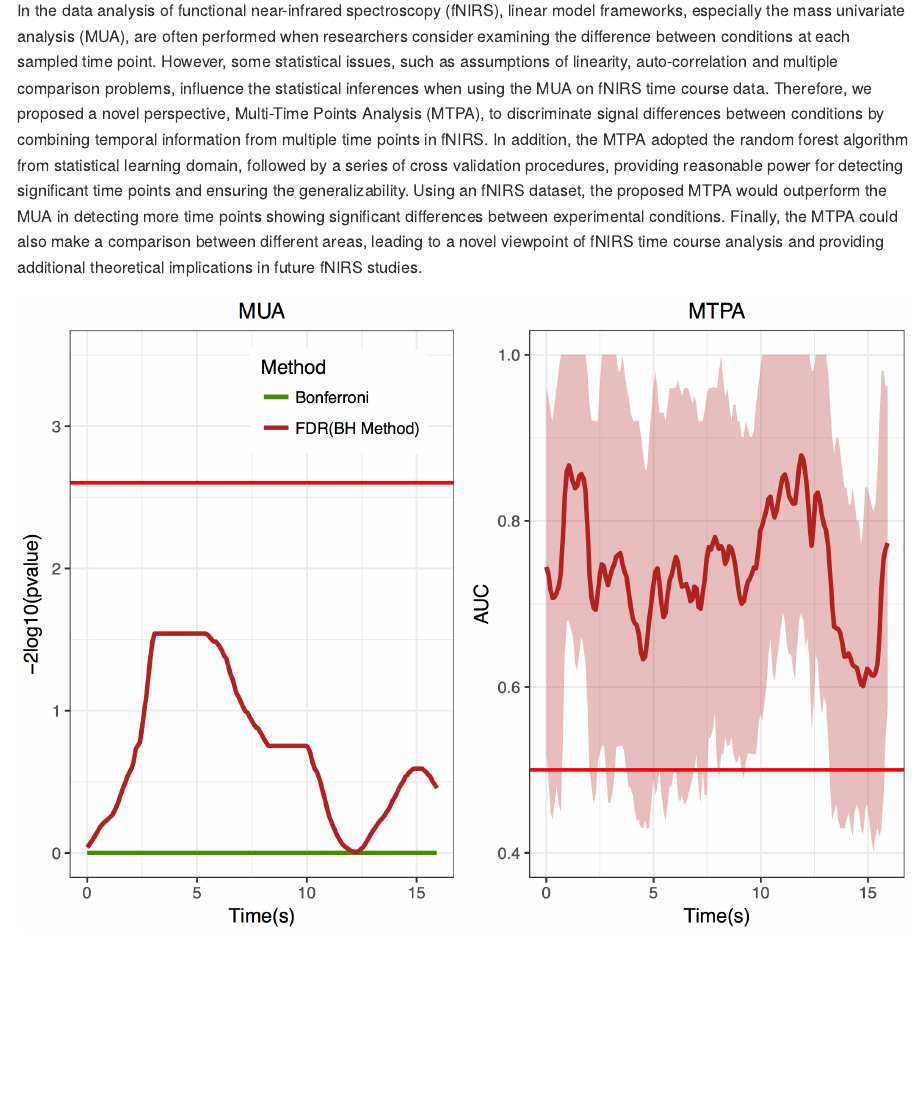
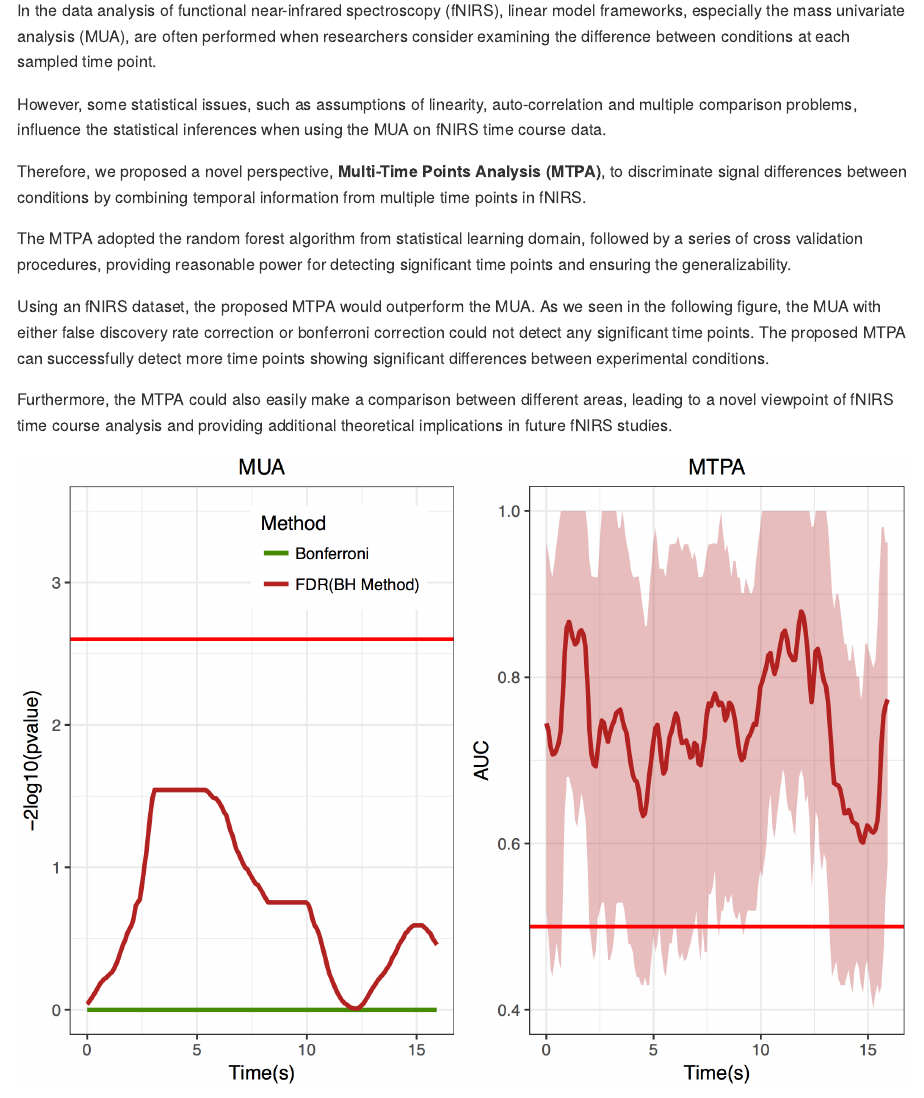
Before and after one commit to PsyChiLin/MTPAinR, an R Markdown document (README.Rmd): the page in a window 1100 px wide, from 110 px down. The pictures show the output file README.md that the author committed with the source, drawn offline in the style of GitHub; badge pictures from the web are left out.

Commit message:
Update Intro

```diff
--- a/README.Rmd
+++ b/README.Rmd
@@ -16,7 +16,17 @@ knitr::opts_chunk$set(collapse=TRUE,
 
 
 # Multi-Time Points Analysis
-In the data analysis of functional near-infrared spectroscopy (fNIRS), linear model frameworks, especially the mass univariate analysis (MUA), are often performed when researchers consider examining the difference between conditions at each sampled time point. However, some statistical issues, such as assumptions of linearity, auto-correlation and multiple comparison problems, influence the statistical inferences when using the MUA on fNIRS time course data. Therefore, we proposed a novel perspective, Multi-Time Points Analysis (MTPA), to discriminate signal differences between conditions by combining temporal information from multiple time points in fNIRS. In addition, the MTPA adopted the random forest algorithm from statistical learning domain, followed by a series of cross validation procedures, providing reasonable power for detecting significant time points and ensuring the generalizability. Using an fNIRS dataset, the proposed MTPA would outperform the MUA in detecting more time points showing significant differences between experimental conditions. Finally, the MTPA could also make a comparison between different areas, leading to a novel viewpoint of fNIRS time course analysis and providing additional theoretical implications in future fNIRS studies.
+In the data analysis of functional near-infrared spectroscopy (fNIRS), linear model frameworks, especially the mass univariate analysis (MUA), are often performed when researchers consider examining the difference between conditions at each sampled time point.
+
+However, some statistical issues, such as assumptions of linearity, auto-correlation and multiple comparison problems, influence the statistical inferences when using the MUA on fNIRS time course data.
+
+Therefore, we proposed a novel perspective, **Multi-Time Points Analysis (MTPA)**, to discriminate signal differences between conditions by combining temporal information from multiple time points in fNIRS.
+
+The MTPA adopted the random forest algorithm from statistical learning domain, followed by a series of cross validation procedures, providing reasonable power for detecting significant time points and ensuring the generalizability.
+
+Using an fNIRS dataset, the proposed MTPA would outperform the MUA. As we seen in the following figure, the MUA with either false discovery rate correction or bonferroni correction could not detect any significant time points. The proposed MTPA can successfully detect more time points showing significant differences between experimental conditions.
+
+Furthermore, the MTPA could also easily make a comparison between different areas, leading to a novel viewpoint of fNIRS time course analysis and providing additional theoretical implications in future fNIRS studies.
 
 ![GithubFigure1](Figures/GithubFigure1.png)
 
```
Also changed, not shown: README.md.
